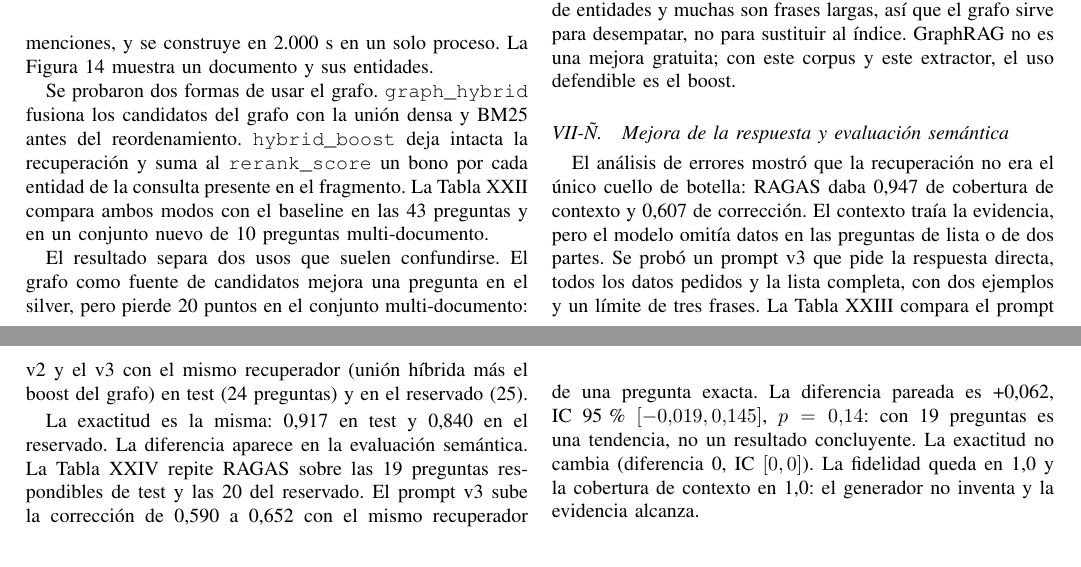
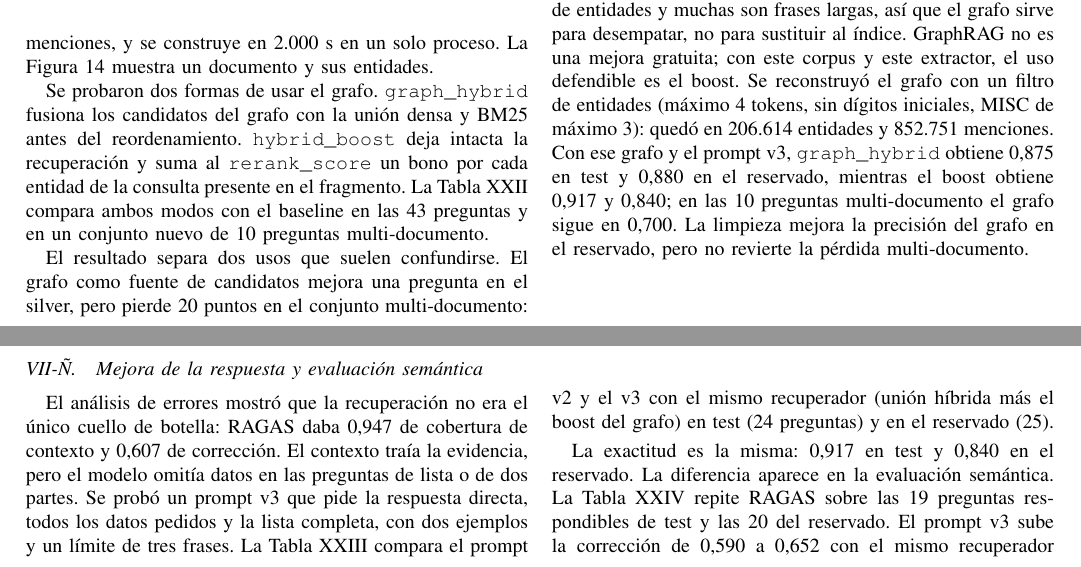
Before and after one commit to Garnica1999/noticias-rag, a LaTeX paper (reports/articulo/articulo_ieee.tex, which reads reports/articulo/secciones/07_experimentos.tex): two parts of pages 14 and 15 of 23 before the commit and two parts of pages 14 and 15 of 24 after it, joined at a grey line, cut so that both start at the same text. Compiled offline with pdfLaTeX; a missing font is replaced by an installed copy or a similar font; a LaTeX package or settings file that is missing is left out.

Commit message:
Reconstruye el grafo con entidades filtradas

```diff
--- a/reports/articulo/secciones/07_experimentos.tex
+++ b/reports/articulo/secciones/07_experimentos.tex
@@ -379,7 +379,7 @@ H\'ibrido + boost & \textbf{0,861} & \textbf{0,655} & \textbf{0,900} & \textbf{0
 \end{tabular}
 \end{table*}
 
-El resultado separa dos usos que suelen confundirse. El grafo como fuente de candidatos mejora una pregunta en el silver, pero pierde 20 puntos en el conjunto multi-documento: el reordenador prefiere documentos que el grafo trae por entidades ruidosas y desplaza fragmentos que la recuperaci\'on densa ya ten\'ia. El grafo como reordenador, en cambio, sube la cobertura de tokens y el anclaje en ambos conjuntos sin degradar la exactitud. La diferencia es consistente con la calidad de la extracci\'on: las claves no pasan por un enlace de entidades y muchas son frases largas, as\'i que el grafo sirve para desempatar, no para sustituir al \'indice. GraphRAG no es una mejora gratuita; con este corpus y este extractor, el uso defendible es el boost.
+El resultado separa dos usos que suelen confundirse. El grafo como fuente de candidatos mejora una pregunta en el silver, pero pierde 20 puntos en el conjunto multi-documento: el reordenador prefiere documentos que el grafo trae por entidades ruidosas y desplaza fragmentos que la recuperaci\'on densa ya ten\'ia. El grafo como reordenador, en cambio, sube la cobertura de tokens y el anclaje en ambos conjuntos sin degradar la exactitud. La diferencia es consistente con la calidad de la extracci\'on: las claves no pasan por un enlace de entidades y muchas son frases largas, as\'i que el grafo sirve para desempatar, no para sustituir al \'indice. GraphRAG no es una mejora gratuita; con este corpus y este extractor, el uso defendible es el boost. Se reconstruy\'o el grafo con un filtro de entidades (m\'aximo 4 tokens, sin d\'igitos iniciales, MISC de m\'aximo 3): qued\'o en 206.614 entidades y 852.751 menciones. Con ese grafo y el prompt v3, \texttt{graph\_hybrid} obtiene 0,875 en test y 0,880 en el reservado, mientras el boost obtiene 0,917 y 0,840; en las 10 preguntas multi-documento el grafo sigue en 0,700. La limpieza mejora la precisi\'on del grafo en el reservado, pero no revierte la p\'erdida multi-documento.
 
 \subsection{Mejora de la respuesta y evaluaci\'on sem\'antica}
 \label{sec:prompt-v3}
```
Also changed, not shown: reports/articulo/articulo_ieee.pdf, 11 other files.
